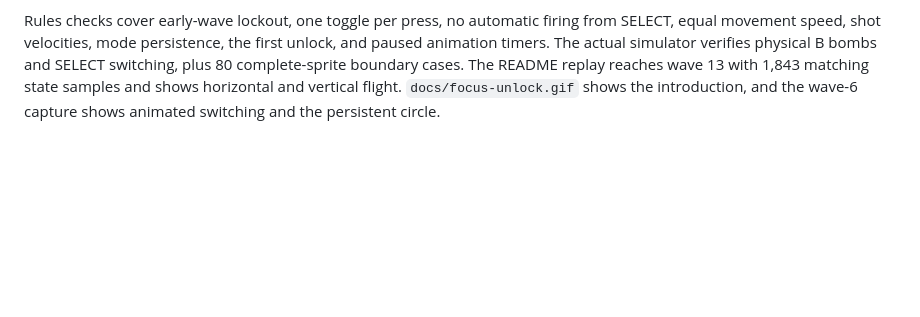
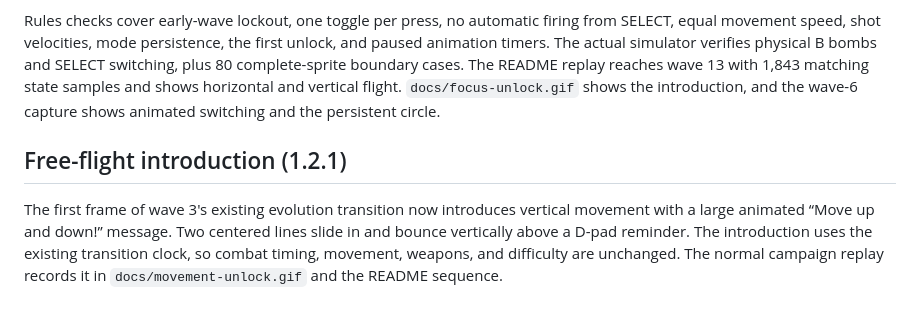
Before and after one commit to juliendorra/VoidBloom, a Markdown page: NOTES.md, the part around the change. Drawn GitHub-style; blank space fills up the shorter version.

```diff
--- a/NOTES.md
+++ b/NOTES.md
@@ -84,3 +84,7 @@ B now uses a panic bomb. SELECT toggles wide and narrow fire from wave 5 onward;
 The same 48 campaign seeds all cleared wave 12 with 100–200 ms delayed observations and input cadence. This control-aware pilot chooses full-speed directions and presses SELECT for narrow fire on wave 6 and bosses, using ordinary button edges. It no longer chooses slow movement. The new runs recorded 53 deaths and 471 bombs, with a median clear time of 183.26 seconds; 1.1.2 recorded 37 deaths, 459 bombs and 191.94 seconds. Both controls and the pilot policy changed, so this comparison does not isolate a single causal effect. These are heuristic simulations, not actual human playtests. Enemy patterns and bullet caps are unchanged; passive pressure remains progressive and all 24 movement-only first-boss pilots survived without hits.
 
 Rules checks cover early-wave lockout, one toggle per press, no automatic firing from SELECT, equal movement speed, shot velocities, mode persistence, the first unlock, and paused animation timers. The actual simulator verifies physical B bombs and SELECT switching, plus 80 complete-sprite boundary cases. The README replay reaches wave 13 with 1,843 matching state samples and shows horizontal and vertical flight. `docs/focus-unlock.gif` shows the introduction, and the wave-6 capture shows animated switching and the persistent circle.
+
+## Free-flight introduction (1.2.1)
+
+The first frame of wave 3's existing evolution transition now introduces vertical movement with a large animated “Move up and down!” message. Two centered lines slide in and bounce vertically above a D-pad reminder. The introduction uses the existing transition clock, so combat timing, movement, weapons, and difficulty are unchanged. The normal campaign replay records it in `docs/movement-unlock.gif` and the README sequence.
```
Also changed, not shown: README.md (+3 -1 lines), docs/gameplay.gif, docs/movement-unlock.gif (added), 6 other files.
